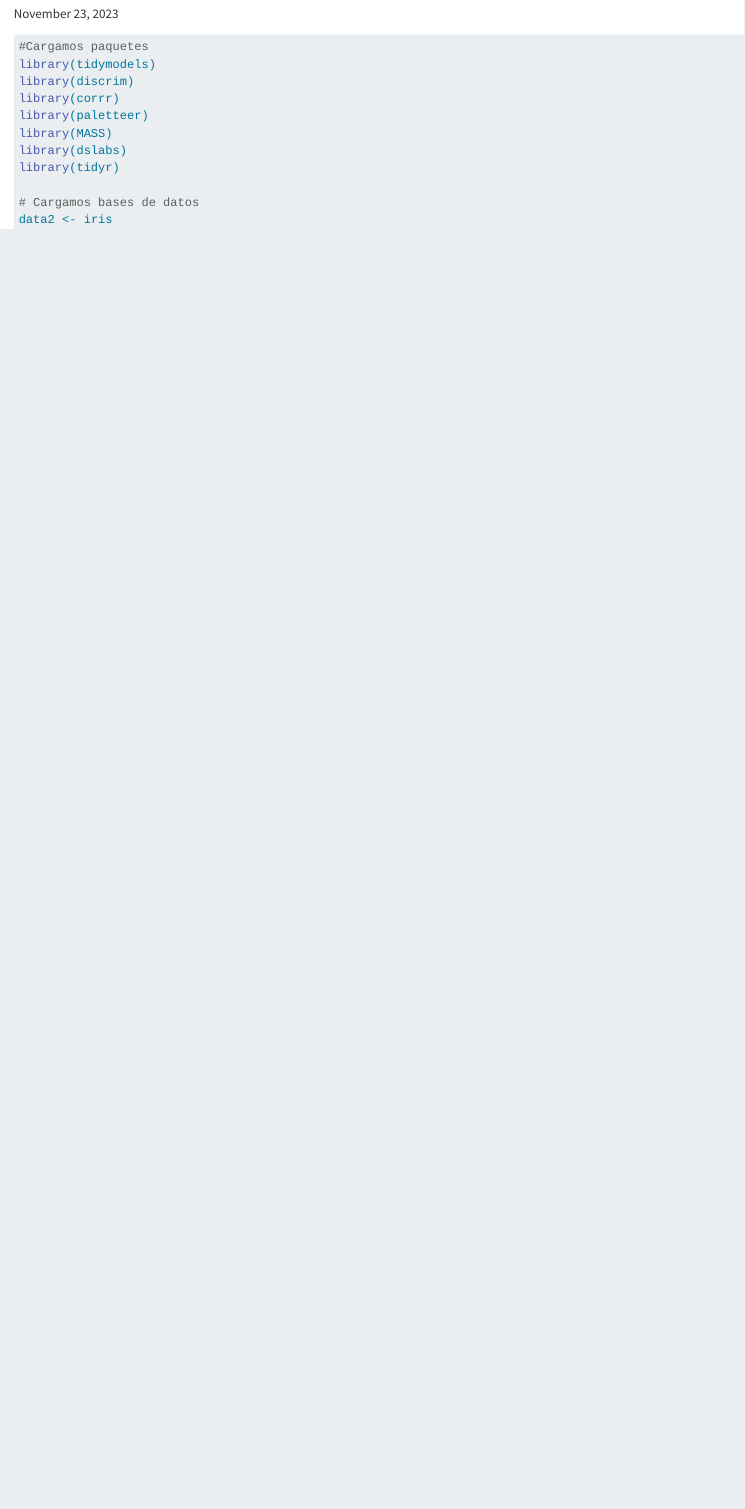
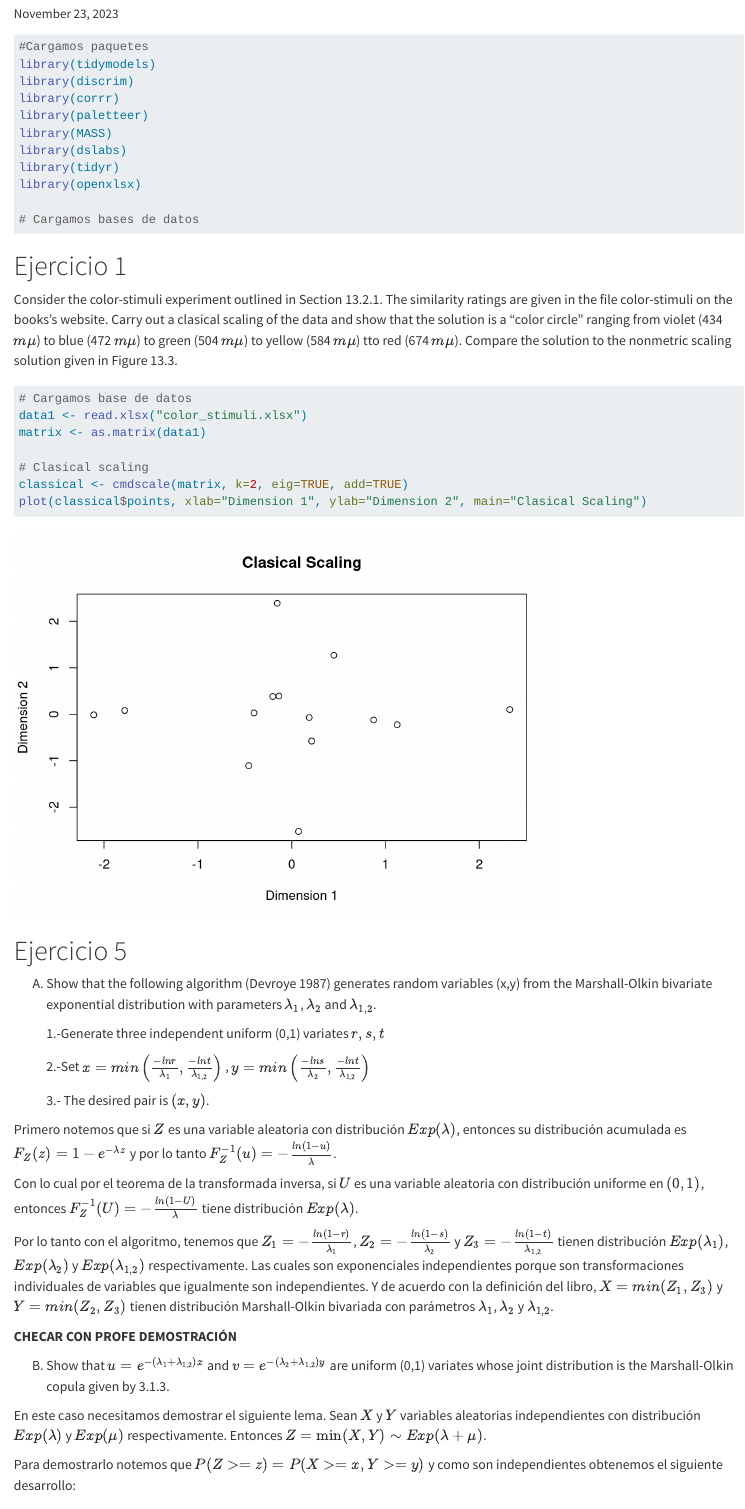
Before and after one commit to Marce2021M/aplicada3_tarea2, a Quarto document (tarea2.qmd): the page in a window 1100 px wide, from 100 px down. Rendered offline with R 4.5, knitr and Pandoc in place of Quarto, with nearby package versions.

Commit message:
Agregando base de datos 1

````diff
--- a/tarea2.qmd
+++ b/tarea2.qmd
@@ -6,10 +6,6 @@ author:
   -David
   -Daniela
 date: today
-header-includes:
-  - \usepackage{listings}
-  - \usepackage{color} % si aún no lo has incluido; es necesario para \textcolor
-  - \lstset{breaklines=true, postbreak=\mbox{\textcolor{red}{$\hookrightarrow$}\space}}
 
 format:
   html:
@@ -30,7 +26,45 @@ library(paletteer)
 library(MASS)
 library(dslabs)
 library(tidyr)
+library(openxlsx)
 
 # Cargamos bases de datos
-data2 <- iris
 ```
+
+# Ejercicio 1
+
+Consider the color-stimuli experiment outlined in Section 13.2.1. The similarity ratings are given in the file color-stimuli on the books's website. Carry out a clasical scaling of the data and show that the solution is a "color circle" ranging from violet (434 $m\mu$) to blue (472 $m\mu$) to green (504 $m\mu$) to yellow (584 $m\mu$) tto red  (674 $m\mu$). Compare the solution to the nonmetric scaling solution given in Figure 13.3.
+
+```{r}
+# Cargamos base de datos
+data1 <- read.xlsx("color_stimuli.xlsx")
+matrix <- as.matrix(data1)
+
+# Clasical scaling
+classical <- cmdscale(matrix, k=2, eig=TRUE, add=TRUE)
+plot(classical$points, xlab="Dimension 1", ylab="Dimension 2", main="Clasical Scaling")
+```
+
+# Ejercicio 5
+
+(A) Show that the following algorithm (Devroye 1987) generates random variables  (x,y) from the Marshall-Olkin bivariate exponential distribution with parameters $\lambda_{1}$, $\lambda_{2}$ and $\lambda_{1,2}$.
+
+    1.-Generate three independent uniform (0,1) variates $r, s, t$
+
+    2.-Set $x= min\left(\frac{-ln r}{\lambda_{1}},\frac{-ln t}{\lambda_{1,2}}\right)$ , $y= min\left(\frac{-ln s}{\lambda_{2}},\frac{-ln t}{\lambda_{1,2}}\right)$
+
+    3.- The desired pair is $(x,y)$.
+
+Primero notemos que si $Z$ es una variable aleatoria con distribución $Exp(\lambda)$, entonces su distribución acumulada es $F_{Z}(z)=1-e^{-\lambda z}$ y por lo tanto $F_{Z}^{-1}(u)=-\frac{ln(1-u)}{\lambda}$.
+
+Con lo cual por el teorema de la transformada inversa, si $U$ es una variable aleatoria con distribución uniforme en $(0,1)$, entonces $F_{Z}^{-1}(U)=-\frac{ln(1-U)}{\lambda}$ tiene distribución $Exp(\lambda)$.
+
+Por lo tanto con el algoritmo, tenemos que $Z_{1}=-\frac{ln(1-r)}{\lambda_{1}}$, $Z_{2}=-\frac{ln(1-s)}{\lambda_{2}}$ y $Z_{3}=-\frac{ln(1-t)}{\lambda_{1,2}}$ tienen distribución $Exp(\lambda_{1})$, $Exp(\lambda_{2})$ y $Exp(\lambda_{1,2})$ respectivamente. Las cuales son exponenciales independientes porque son transformaciones individuales de variables que igualmente son independientes. Y de acuerdo con la definición del libro, $X=min(Z_{1},Z_{3})$ y $Y=min(Z_{2},Z_{3})$ tienen distribución Marshall-Olkin bivariada con parámetros $\lambda_{1}$, $\lambda_{2}$ y $\lambda_{1,2}$.
+
+**CHECAR CON PROFE DEMOSTRACIÓN**
+
+(B) Show that $u=e^{-(\lambda_{1}+\lambda_{1,2})x}$ and $v=e^{-(\lambda_{2}+\lambda_{1,2})y}$ are uniform (0,1) variates whose joint distribution is the Marshall-Olkin copula given by 3.1.3.
+
+En este caso necesitamos demostrar el siguiente lema. Sean $X$ y $Y$ variables aleatorias independientes con distribución $Exp(\lambda)$ y $Exp(\mu)$ respectivamente. Entonces $Z=\text{min}(X,Y)\sim Exp(\lambda + \mu)$.
+
+Para demostrarlo notemos que $P(Z>=z)=P(X>=x, Y>=y)$ y como son independientes obtenemos el siguiente desarrollo:
````
Also changed, not shown: color_stimuli.xls (added), color_stimuli.xlsx (added), tarea2.html (added), ~$color_stimuli.xlsx (added), tarea2.qmd (28 more changed lines).
